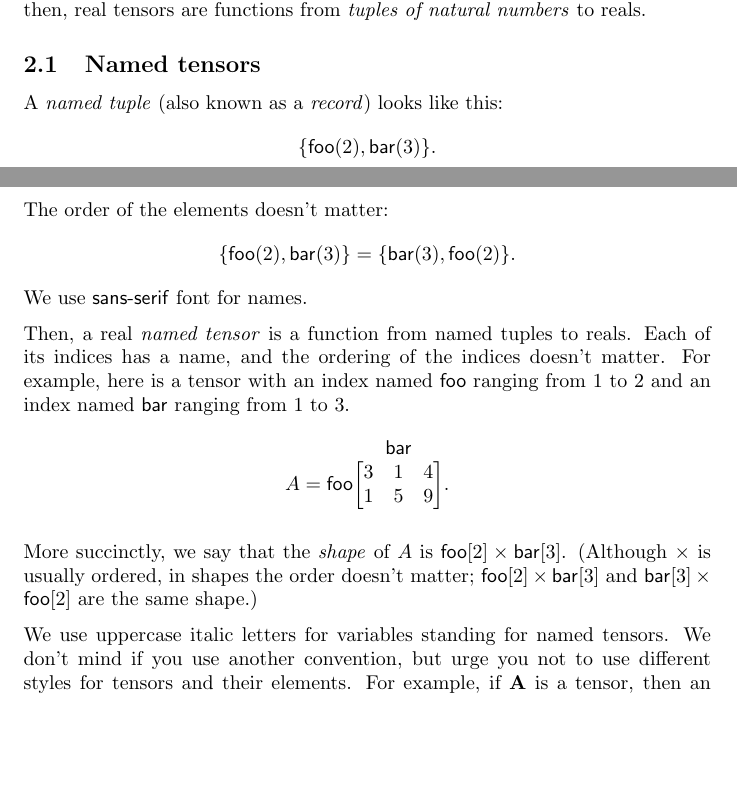
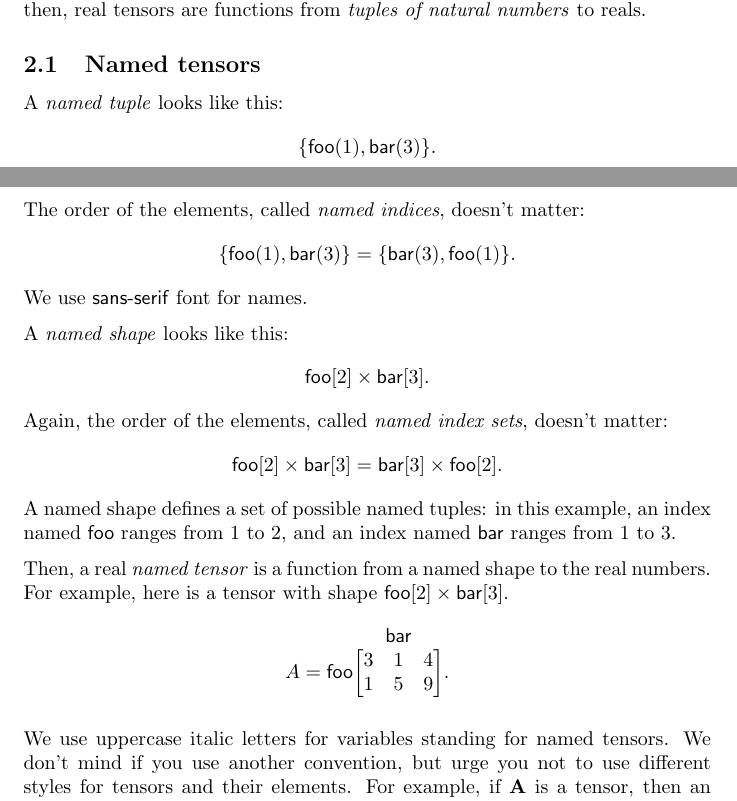
Before and after one commit to namedtensor/notation, a LaTeX document (main.tex): two parts of pages 2 and 3 of 19, joined at a grey line, cut so that both start at the same text, the shorter picture padded with empty space. Compiled offline with pdfLaTeX.

Commit message:
Update informal introduction to talk about named indices and named index sets

```diff
--- a/main.tex
+++ b/main.tex
@@ -63,22 +63,17 @@ Similarly, we can think of an $m \times n$ real matrix as a function from $[m] \
 
 \subsection{Named tensors}
 
-A \emph{named tuple} (also known as a \emph{record}) looks like this: \[\tuple{\nidx{foo}{2}, \nidx{bar}{3}}.\] The order of the elements doesn't matter: \[\tuple{\nidx{foo}{2}, \nidx{bar}{3}} = \tuple{\nidx{bar}{3}, \nidx{foo}{2}}.\] We use \textsf{sans-serif} font for names.
+A \emph{named tuple} looks like this: \[\tuple{\nidx{foo}{1}, \nidx{bar}{3}}.\] The order of the elements, called \emph{named indices}, doesn't matter: \[\tuple{\nidx{foo}{1}, \nidx{bar}{3}} = \tuple{\nidx{bar}{3}, \nidx{foo}{1}}.\] We use \textsf{sans-serif} font for names.
 
-Then, a real \emph{named tensor} is a function from named tuples to
-reals. Each of its indices has a name, and the ordering of the indices
-doesn't matter. For example, here is a tensor with an index named
-$\name{foo}$ ranging from 1 to 2 and an index named $\name{bar}$
-ranging from 1 to 3.
+A \emph{named shape} looks like this: \[\nset{foo}{2} \times \nset{bar}{3}.\] Again, the order of the elements, called \emph{named index sets}, doesn't matter: \[\nset{foo}{2} \times \nset{bar}{3} = \nset{bar}{3} \times \nset{foo}{2}.\] A named shape defines a set of possible named tuples: in this example, an index named $\name{foo}$ ranges from 1 to 2, and an index named $\name{bar}$ ranges from 1 to 3.
+
+Then, a real \emph{named tensor} is a function from a named shape to the real numbers. For example, here is a tensor with shape $\nset{foo}{2} \times \nset{bar}{3}$.
 \begin{equation*}
 A = \nmatrix{foo}{bar}{
   3 & 1 & 4 \\
   1 & 5 & 9
 }.
 \end{equation*}
-
-More succinctly, we say that the \emph{shape} of
-$A$ is $\nset{foo}{2} \times \nset{bar}{3}$. (Although $\times$ is usually ordered, in shapes the order doesn't matter; $\nset{foo}{2} \times \nset{bar}{3}$ and $\nset{bar}{3} \times \nset{foo}{2}$ are the same shape.)
 
 We use uppercase italic letters for variables standing for named tensors. We don't mind if you use another convention, but urge you not to use different styles for tensors and their elements. For example, if $\mathbf{A}$ is a tensor, then an element of $\mathbf{A}$ is written as $\mathbf{A}_{\nidx{foo}{2}, \nidx{bar}{3}}$ --
 not $A_{\nidx{foo}{2},\nidx{bar}{3}}$ or $a_{\nidx{foo}{2},\nidx{bar}{3}}$.
```
Also changed, not shown: main.pdf.
